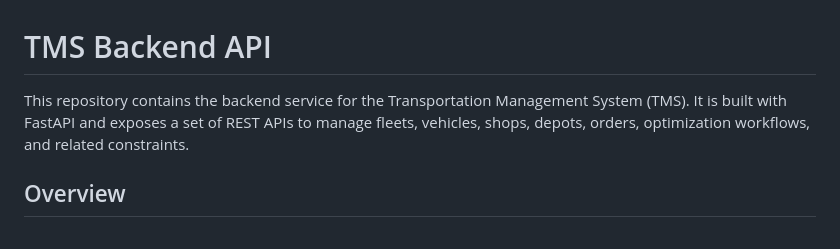
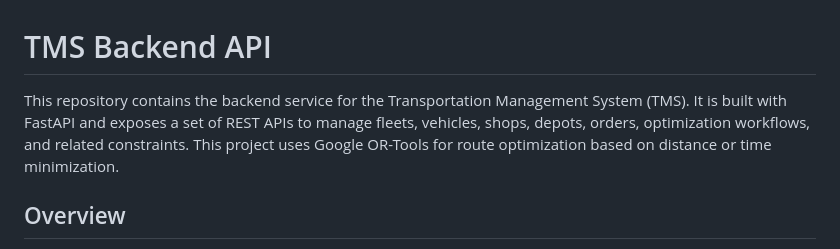
Before and after one commit to pshemach/TMS-Backend, a Markdown page: README.md, the part around the change. Rendered like a GitHub page.

```diff
--- a/README.md
+++ b/README.md
@@ -1,6 +1,6 @@
 # TMS Backend API
 
-This repository contains the backend service for the Transportation Management System (TMS). It is built with FastAPI and exposes a set of REST APIs to manage fleets, vehicles, shops, depots, orders, optimization workflows, and related constraints.
+This repository contains the backend service for the Transportation Management System (TMS). It is built with FastAPI and exposes a set of REST APIs to manage fleets, vehicles, shops, depots, orders, optimization workflows, and related constraints. This project uses Google OR-Tools for route optimization based on distance or time minimization.
 
 ## Overview
 
```
